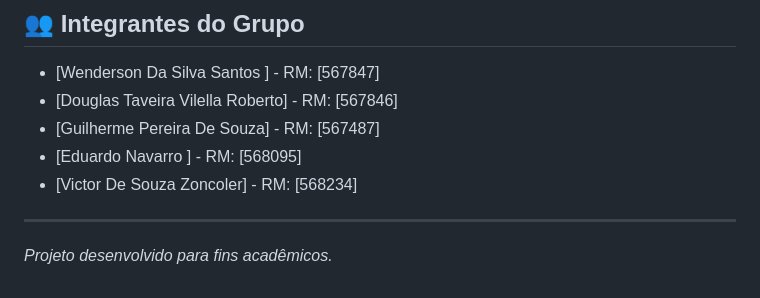
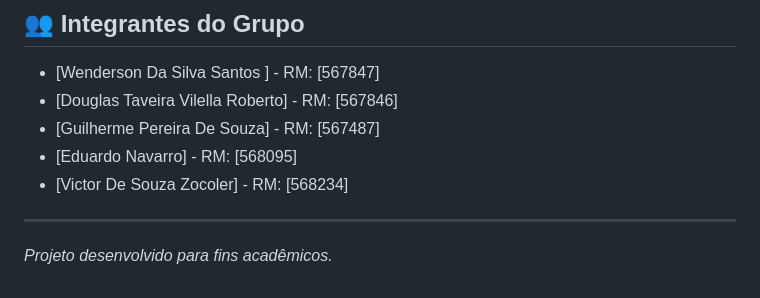
Before and after one commit to DGdoougz/CP4_WEBDEV, a Markdown page: README.md, the part around the change. GitHub-like rendering.

Commit message:
atualizando seção dos integrantes do grupo

```diff
--- a/README.md
+++ b/README.md
@@ -58,8 +58,8 @@ Embora o projeto esteja disponível online no link acima, caso queira rodar loca
 - [Wenderson Da Silva Santos ] - RM: [567847]
 - [Douglas Taveira Vilella Roberto] - RM: [567846]
 - [Guilherme Pereira De Souza] - RM: [567487]
-- [Eduardo Navarro  ] - RM: [568095]
-- [Victor De Souza Zoncoler] - RM: [568234]
+- [Eduardo Navarro] - RM: [568095]
+- [Victor De Souza Zocoler] - RM: [568234]
 
 ---
 *Projeto desenvolvido para fins acadêmicos.*
```
